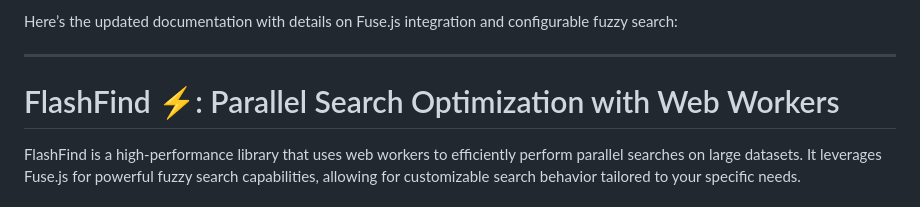
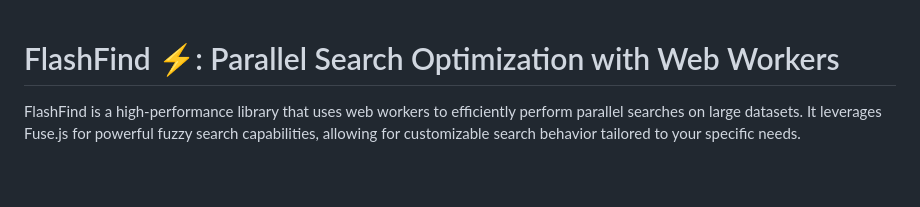
Before and after one commit to javis-admin/flash-find, a Markdown page: README.md, the part around the change. GitHub-like rendering; blank space fills up the shorter version.

Commit message:
Update README.md
Signed-off-by: Rohan Kumar Jha <125254665+rohan-javis@users.noreply.github.com>

```diff
--- a/README.md
+++ b/README.md
@@ -1,7 +1,3 @@
-Here’s the updated documentation with details on Fuse.js integration and configurable fuzzy search:
-
----
-
 # FlashFind ⚡: Parallel Search Optimization with Web Workers
 
 FlashFind is a high-performance library that uses web workers to efficiently perform parallel searches on large datasets. It leverages Fuse.js for powerful fuzzy search capabilities, allowing for customizable search behavior tailored to your specific needs.
```
